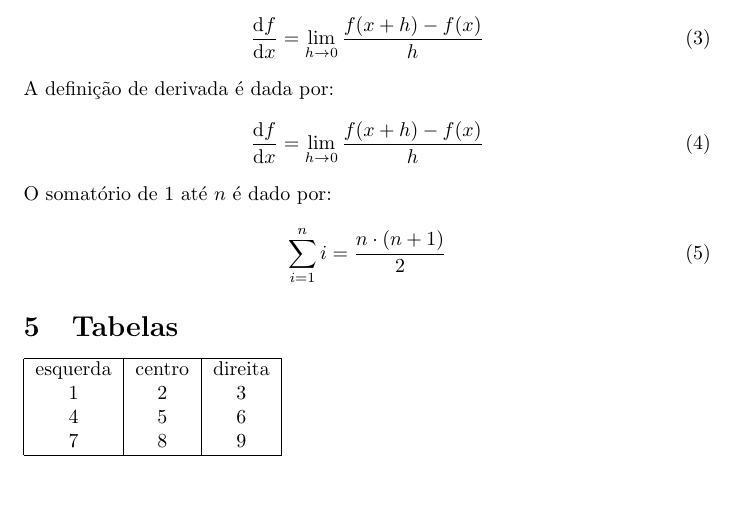
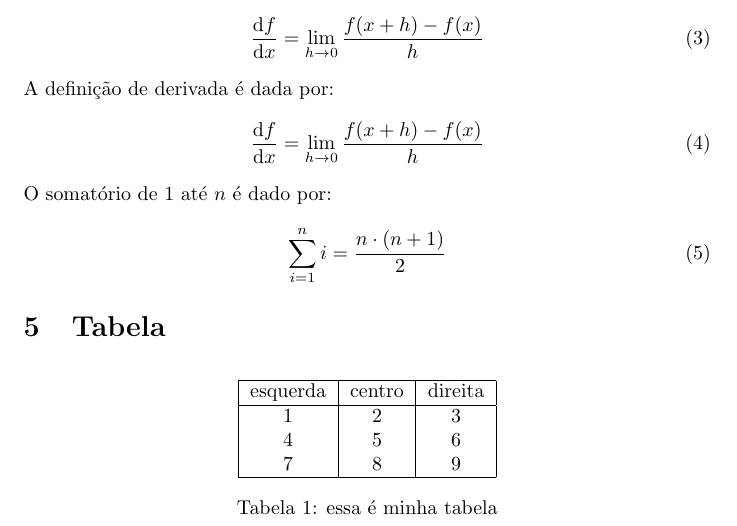
Before and after one commit to JhonataFerreira95/Latex, a LaTeX document (Introdução ao latex/new_document.tex): part of page 2 of 2, cut so that both start at the same text, the shorter picture padded with empty space. Compiled offline with pdfLaTeX.

Commit message:
formatando tabela de forma simples

```diff
--- a/Introdução ao latex/new_document.tex
+++ b/Introdução ao latex/new_document.tex
@@ -59,16 +59,19 @@ O somatório de $1$ até $n$ é dado por:
 \sum_{i = 1}^n i = \frac{n \cdot (n + 1)}{2}
 \end{equation}
 
-\section{Tabelas}
+\section{Tabela}
+\begin{table}[h]
+    \centering
     \begin{tabular}{|c|c|c|}
     \hline
     esquerda & centro & direita\\
+    \hline
     1 & 2 & 3\\
     4 & 5 & 6\\
     7 & 8 & 9\\
     \hline
     \end{tabular}
-
-
+    \caption{essa é minha tabela}
+\end{table}
 
 \end{document}
```
Also changed, not shown: Introdução ao latex/README.md, Introdução ao latex/new_document.pdf, 3 other files. Lines whose indentation alone changed are shown as unchanged.
